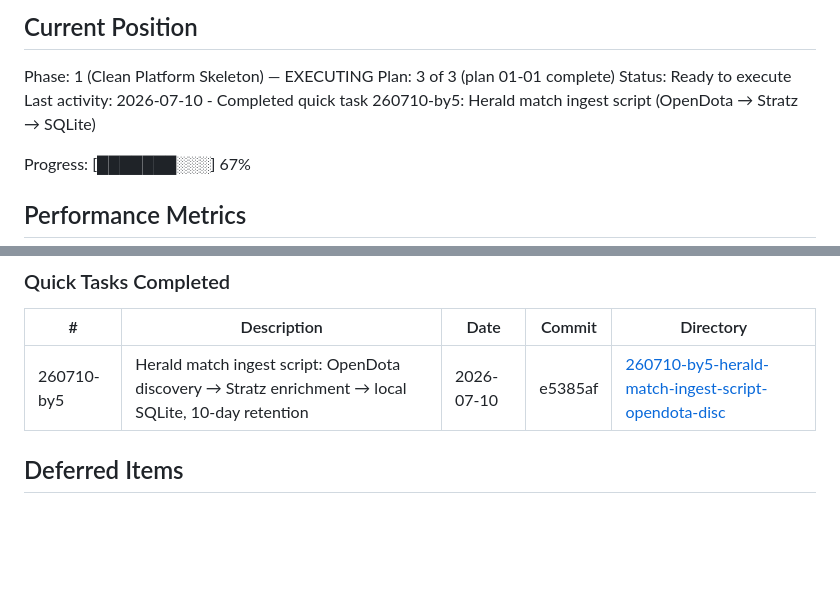
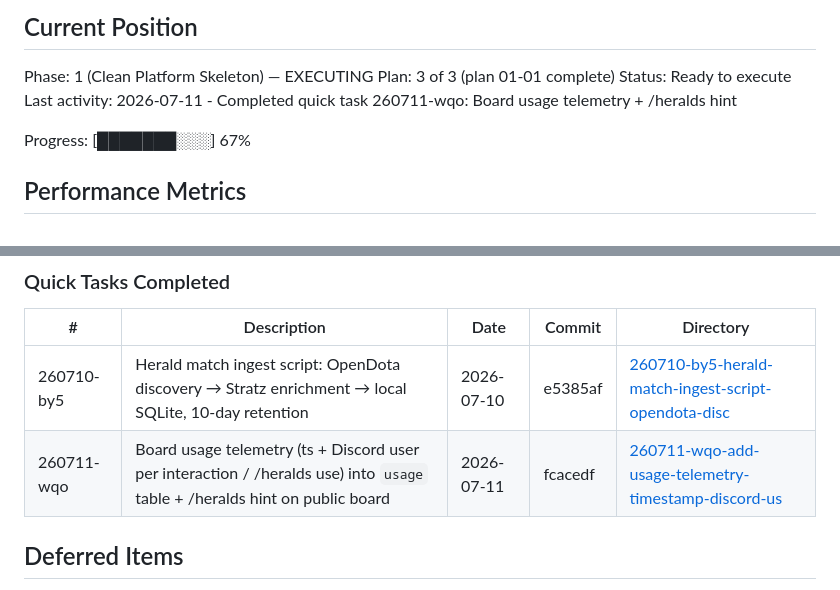
Before and after one commit to clsandoval/herald-scraper-bot, a Markdown page: .planning/STATE.md, 2 parts joined by grey strips. Drawn GitHub-style; blank space fills up the shorter version.

Commit message:
docs(quick-260711-wqo): board usage telemetry + /heralds hint
Co-Authored-By: Claude Fable 5 <noreply@anthropic.com>

```diff
--- a/.planning/STATE.md
+++ b/.planning/STATE.md
@@ -28,7 +28,7 @@ See: .planning/PROJECT.md (updated 2026-07-01)
 Phase: 1 (Clean Platform Skeleton) — EXECUTING
 Plan: 3 of 3 (plan 01-01 complete)
 Status: Ready to execute
-Last activity: 2026-07-10 - Completed quick task 260710-by5: Herald match ingest script (OpenDota → Stratz → SQLite)
+Last activity: 2026-07-11 - Completed quick task 260711-wqo: Board usage telemetry + /heralds hint
 
 Progress: [███████░░░] 67%
 
@@ -82,6 +82,7 @@ Recent decisions affecting current work:
 | # | Description | Date | Commit | Directory |
 |---|-------------|------|--------|-----------|
 | 260710-by5 | Herald match ingest script: OpenDota discovery → Stratz enrichment → local SQLite, 10-day retention | 2026-07-10 | e5385af | [260710-by5-herald-match-ingest-script-opendota-disc](./quick/260710-by5-herald-match-ingest-script-opendota-disc/) |
+| 260711-wqo | Board usage telemetry (ts + Discord user per interaction / /heralds use) into `usage` table + /heralds hint on public board | 2026-07-11 | fcacedf | [260711-wqo-add-usage-telemetry-timestamp-discord-us](./quick/260711-wqo-add-usage-telemetry-timestamp-discord-us/) |
 
 ## Deferred Items
 
```
Also changed, not shown: 1 other file.
